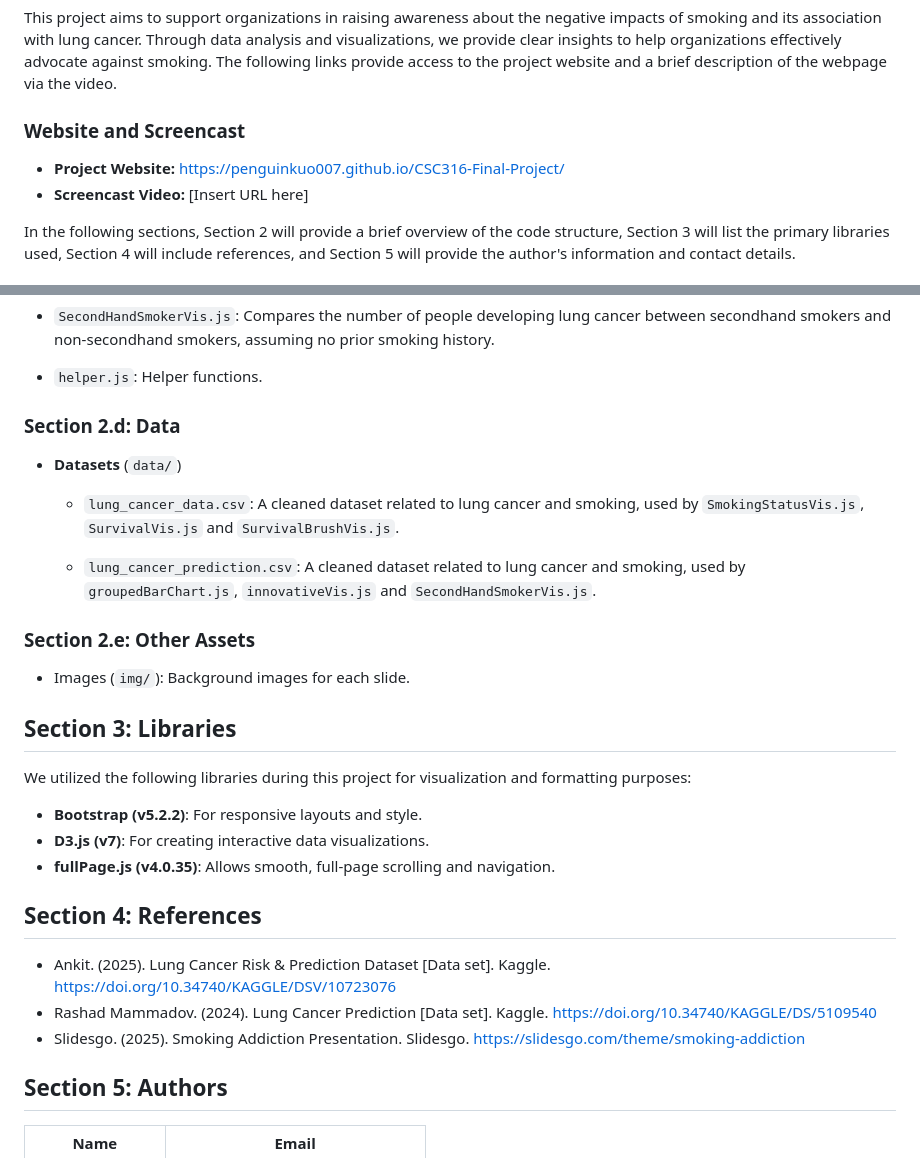
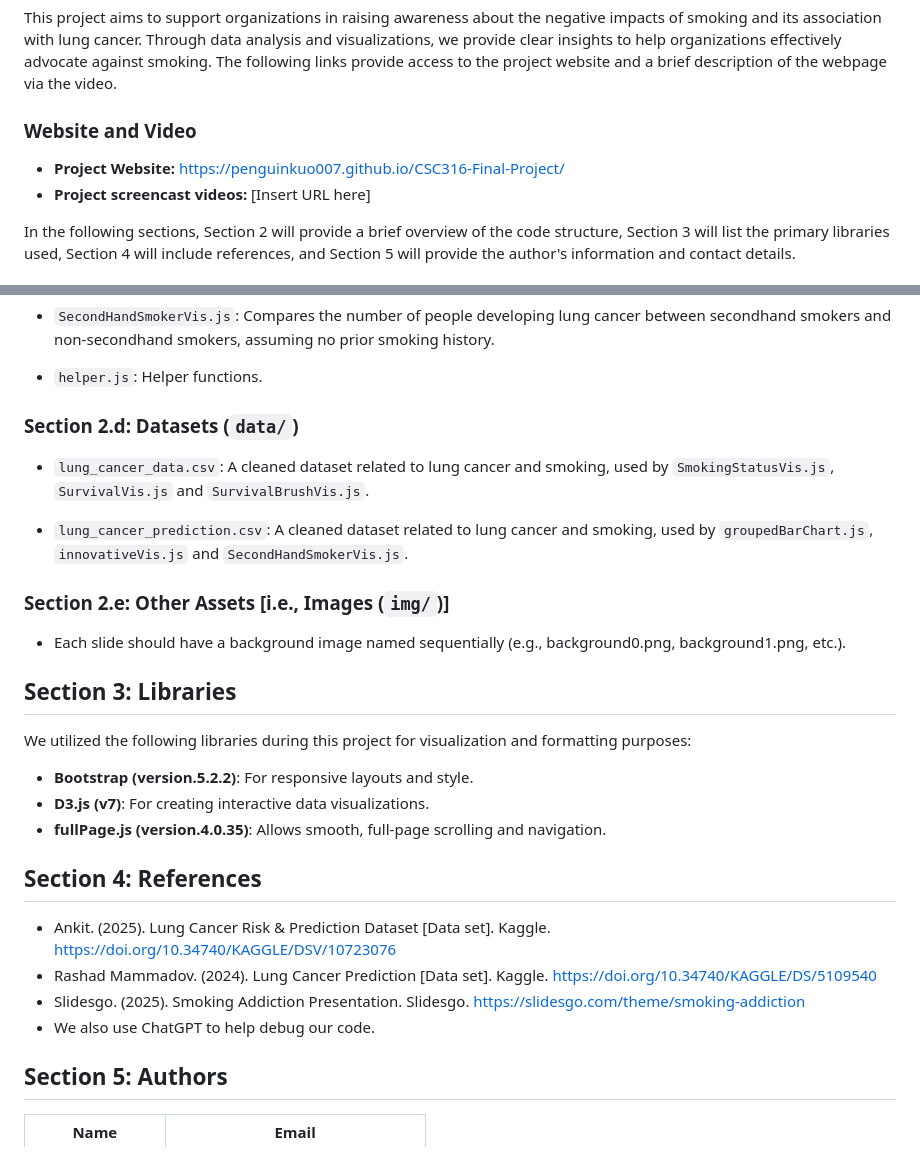
Before and after one commit to PenguinKuo007/CSC316-Final-Project, a Markdown page: README.md, 2 parts joined by grey strips. Drawn GitHub-style.

Commit message:
.\README.md update

```diff
--- a/README.md
+++ b/README.md
@@ -4,9 +4,9 @@
 
 This project aims to support organizations in raising awareness about the negative impacts of smoking and its association with lung cancer. Through data analysis and visualizations, we provide clear insights to help organizations effectively advocate against smoking. The following links provide access to the project website and a brief description of the webpage via the video.
 
-### Website and Screencast
+### Website and Video
 - **Project Website:** https://penguinkuo007.github.io/CSC316-Final-Project/
-- **Screencast Video:** [Insert URL here]
+- **Project screencast videos:** [Insert URL here]
 
 In the following sections, Section 2 will provide a brief overview of the code structure, Section 3 will list the primary libraries used, Section 4 will include references, and Section 5 will provide the author's information and contact details.
 
@@ -39,24 +39,22 @@ In the following sections, Section 2 will provide a brief overview of the code s
   - `helper.js`: Helper functions.
 
 
-### Section 2.d: Data
-
-- **Datasets** (`data/`)
+### Section 2.d: Datasets (`data/`)
 
   - `lung_cancer_data.csv`:  A cleaned dataset related to lung cancer and smoking, used by `SmokingStatusVis.js`, `SurvivalVis.js` and `SurvivalBrushVis.js`.
 
   - `lung_cancer_prediction.csv`:  A cleaned dataset related to lung cancer and smoking, used by `groupedBarChart.js`, `innovativeVis.js` and `SecondHandSmokerVis.js`.
 
-### Section 2.e: Other Assets
-- Images (`img/`): Background images for each slide.
+### Section 2.e: Other Assets [i.e., Images (`img/`)]
 
+  - Each slide should have a background image named sequentially (e.g., background0.png, background1.png, etc.).
 
 ## Section 3: Libraries
 We utilized the following libraries during this project for visualization and formatting purposes:
 
-- **Bootstrap (v5.2.2)**: For responsive layouts and style.
-- **D3.js (v7)**: For creating interactive data visualizations.
-- **fullPage.js (v4.0.35)**: Allows smooth, full-page scrolling and navigation.
+  - **Bootstrap (version.5.2.2)**: For responsive layouts and style.
+  - **D3.js (v7)**: For creating interactive data visualizations.
+  - **fullPage.js (version.4.0.35)**: Allows smooth, full-page scrolling and navigation.
 
 
 
@@ -65,7 +63,7 @@ We utilized the following libraries during this project for visualization and fo
 - Ankit. (2025). Lung Cancer Risk & Prediction Dataset [Data set]. Kaggle. https://doi.org/10.34740/KAGGLE/DSV/10723076
 - Rashad Mammadov. (2024). Lung Cancer Prediction [Data set]. Kaggle. https://doi.org/10.34740/KAGGLE/DS/5109540
 - Slidesgo. (2025). Smoking Addiction Presentation. Slidesgo. https://slidesgo.com/theme/smoking-addiction
-
+- We also use ChatGPT to help debug our code.
 
 ## Section 5: Authors
 | Name           | Email                          |
```
